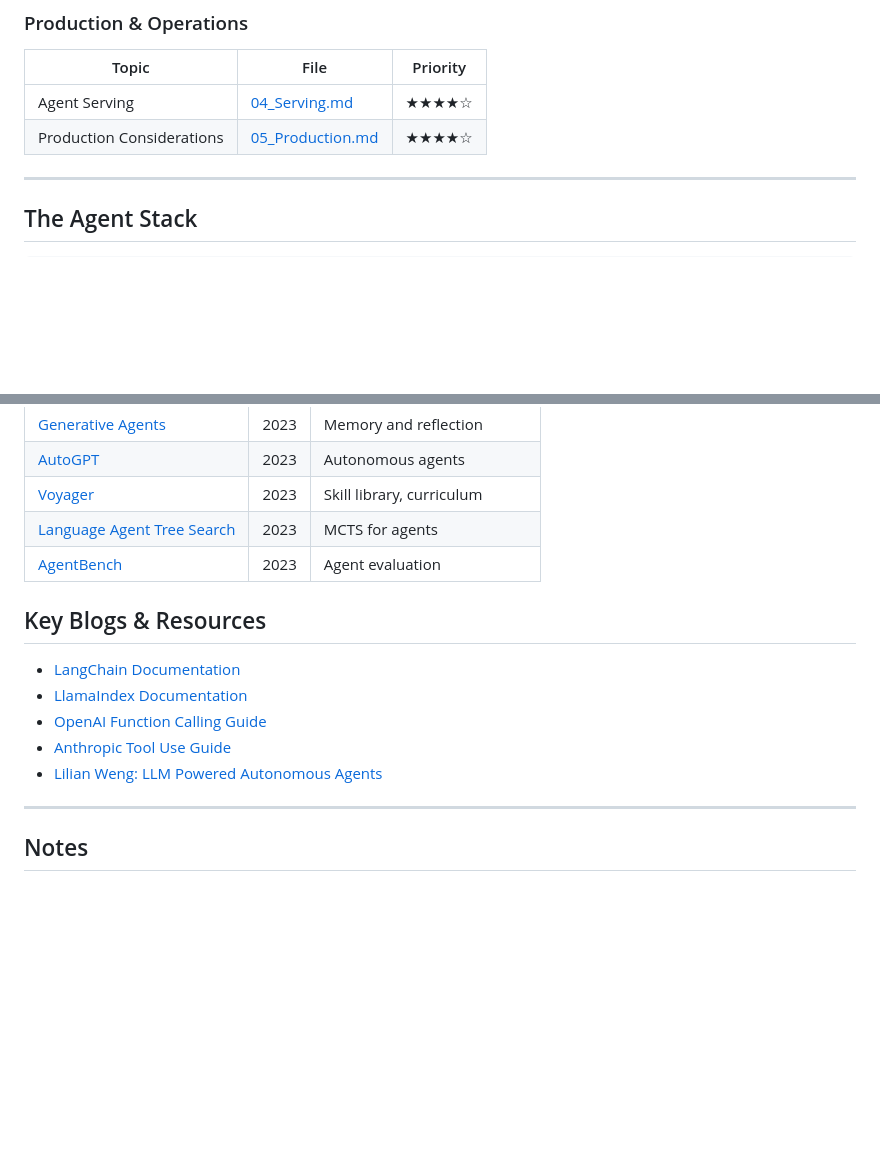
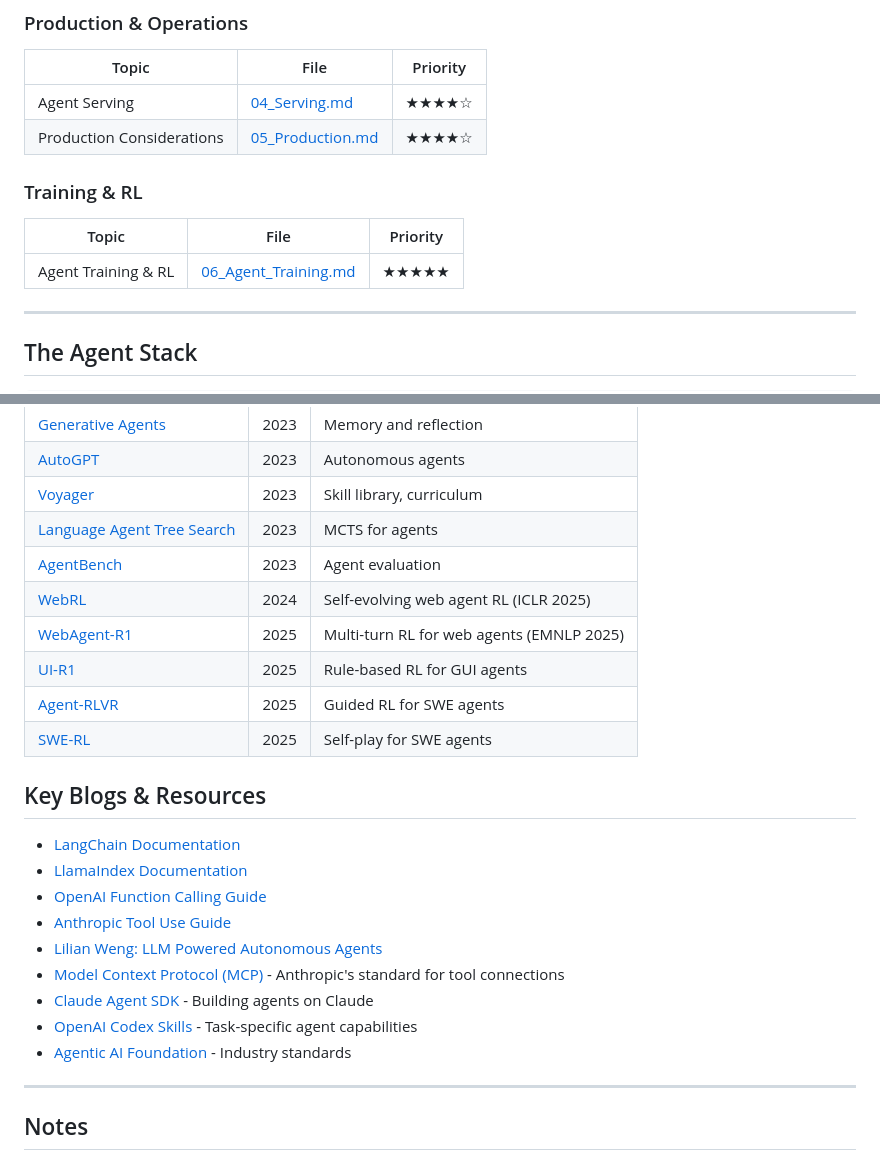
Before and after one commit to ShanningZhuang/AI-Infra, a Markdown page: agent/00_Agent.md, 2 parts joined by grey strips. Rendered like a GitHub page; blank space fills up the shorter version.

Commit message:
Feat: update AI Agent+RL Training

```diff
--- a/agent/00_Agent.md
+++ b/agent/00_Agent.md
@@ -59,6 +59,12 @@ Agent infrastructure is the systems layer that enables LLMs to take actions in t
 | Agent Serving | [04_Serving.md](04_Serving.md) | ★★★★☆ |
 | Production Considerations | [05_Production.md](05_Production.md) | ★★★★☆ |
 
+### Training & RL
+
+| Topic | File | Priority |
+|-------|------|----------|
+| Agent Training & RL | [06_Agent_Training.md](06_Agent_Training.md) | ★★★★★ |
+
 ---
 
 ## The Agent Stack
@@ -93,6 +99,11 @@ Agent infrastructure is the systems layer that enables LLMs to take actions in t
 | [Voyager](https://arxiv.org/abs/2305.16291) | 2023 | Skill library, curriculum |
 | [Language Agent Tree Search](https://arxiv.org/abs/2310.04406) | 2023 | MCTS for agents |
 | [AgentBench](https://arxiv.org/abs/2308.03688) | 2023 | Agent evaluation |
+| [WebRL](https://arxiv.org/abs/2411.02337) | 2024 | Self-evolving web agent RL (ICLR 2025) |
+| [WebAgent-R1](https://arxiv.org/abs/2505.16421) | 2025 | Multi-turn RL for web agents (EMNLP 2025) |
+| [UI-R1](https://arxiv.org/abs/2503.21620) | 2025 | Rule-based RL for GUI agents |
+| [Agent-RLVR](https://arxiv.org/abs/2506.11425) | 2025 | Guided RL for SWE agents |
+| [SWE-RL](https://arxiv.org/abs/2512.18552) | 2025 | Self-play for SWE agents |
 
 ## Key Blogs & Resources
 
@@ -101,6 +112,10 @@ Agent infrastructure is the systems layer that enables LLMs to take actions in t
 - [OpenAI Function Calling Guide](https://platform.openai.com/docs/guides/function-calling)
 - [Anthropic Tool Use Guide](https://docs.anthropic.com/claude/docs/tool-use)
 - [Lilian Weng: LLM Powered Autonomous Agents](https://lilianweng.github.io/posts/2023-06-23-agent/)
+- [Model Context Protocol (MCP)](https://modelcontextprotocol.io/) - Anthropic's standard for tool connections
+- [Claude Agent SDK](https://www.anthropic.com/engineering/building-agents-with-the-claude-agent-sdk) - Building agents on Claude
+- [OpenAI Codex Skills](https://developers.openai.com/codex/skills/) - Task-specific agent capabilities
+- [Agentic AI Foundation](https://openai.com/index/agentic-ai-foundation/) - Industry standards
 
 ---
 
```
Also changed, not shown: 00_AI_Infra.md (+9 -0 lines), agent/06_Agent_Training.md (added, +495 -0 lines).
